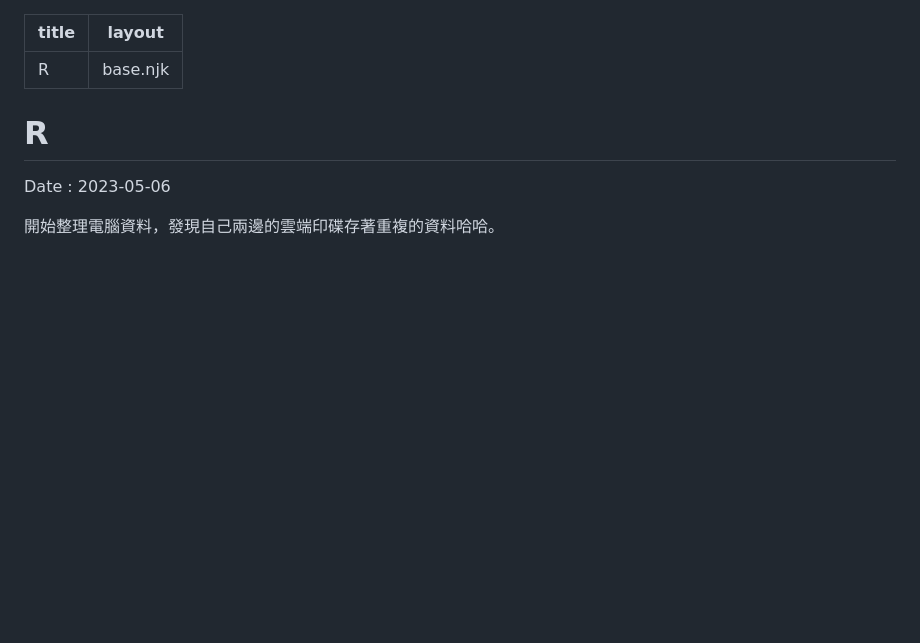
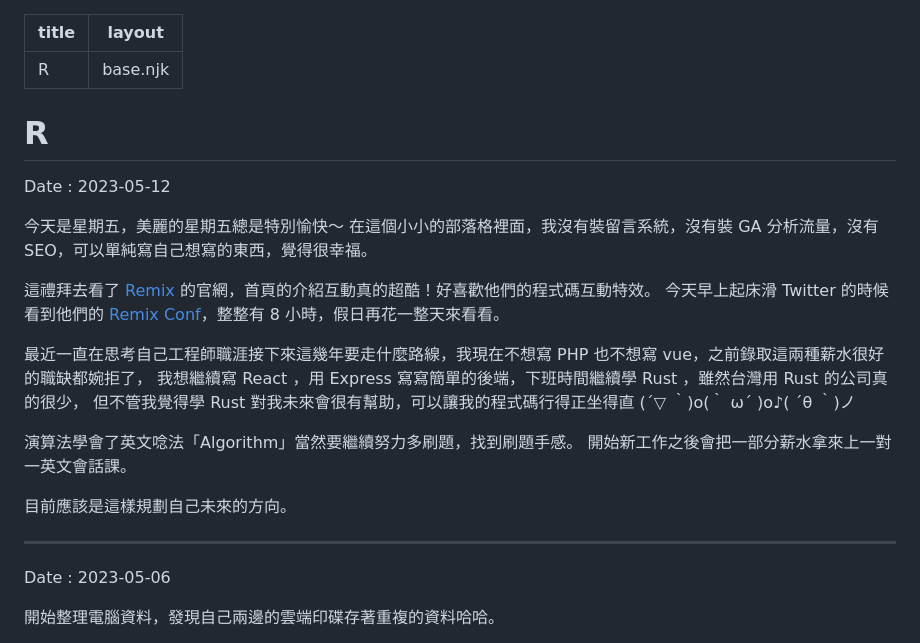
Before and after one commit to roroiii/blog, a Markdown page: src/r.md, the part around the change. Rendered like a GitHub page; blank space fills up the shorter version.

Commit message:
add text

```diff
--- a/src/r.md
+++ b/src/r.md
@@ -4,6 +4,25 @@ layout: base.njk
 ---
 
 # R
+
+Date : 2023-05-12
+
+今天是星期五，美麗的星期五總是特別愉快～</br>
+在這個小小的部落格裡面，我沒有裝留言系統，沒有裝 GA 分析流量，沒有 SEO，可以單純寫自己想寫的東西，覺得很幸福。
+
+這禮拜去看了 [Remix](https://remix.run/) 的官網，首頁的介紹互動真的超酷！好喜歡他們的程式碼互動特效。</br>
+今天早上起床滑 Twitter 的時候看到他們的 [Remix Conf](https://www.youtube.com/watch?v=wobP9yhrmhQ)，整整有 8 小時，假日再花一整天來看看。
+
+最近一直在思考自己工程師職涯接下來這幾年要走什麼路線，我現在不想寫 PHP 也不想寫 vue，之前錄取這兩種薪水很好的職缺都婉拒了，
+我想繼續寫 React ，用 Express 寫寫簡單的後端，下班時間繼續學 Rust ，雖然台灣用 Rust 的公司真的很少，
+但不管我覺得學 Rust 對我未來會很有幫助，可以讓我的程式碼行得正坐得直 (´▽ ｀)o(｀ ω´ )o♪( ´θ ｀)ノ
+
+演算法學會了英文唸法「Algorithm」當然要繼續努力多刷題，找到刷題手感。
+開始新工作之後會把一部分薪水拿來上一對一英文會話課。
+
+目前應該是這樣規劃自己未來的方向。
+
+---
 
 Date : 2023-05-06
 
```
Also changed, not shown: 1 other file.
